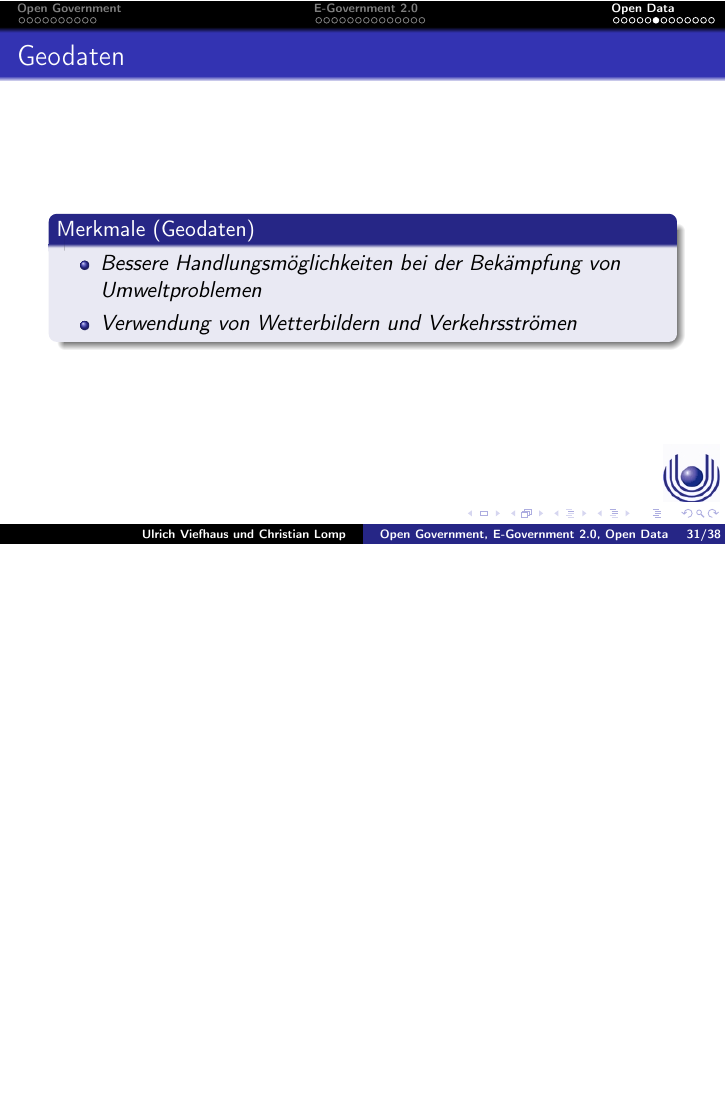
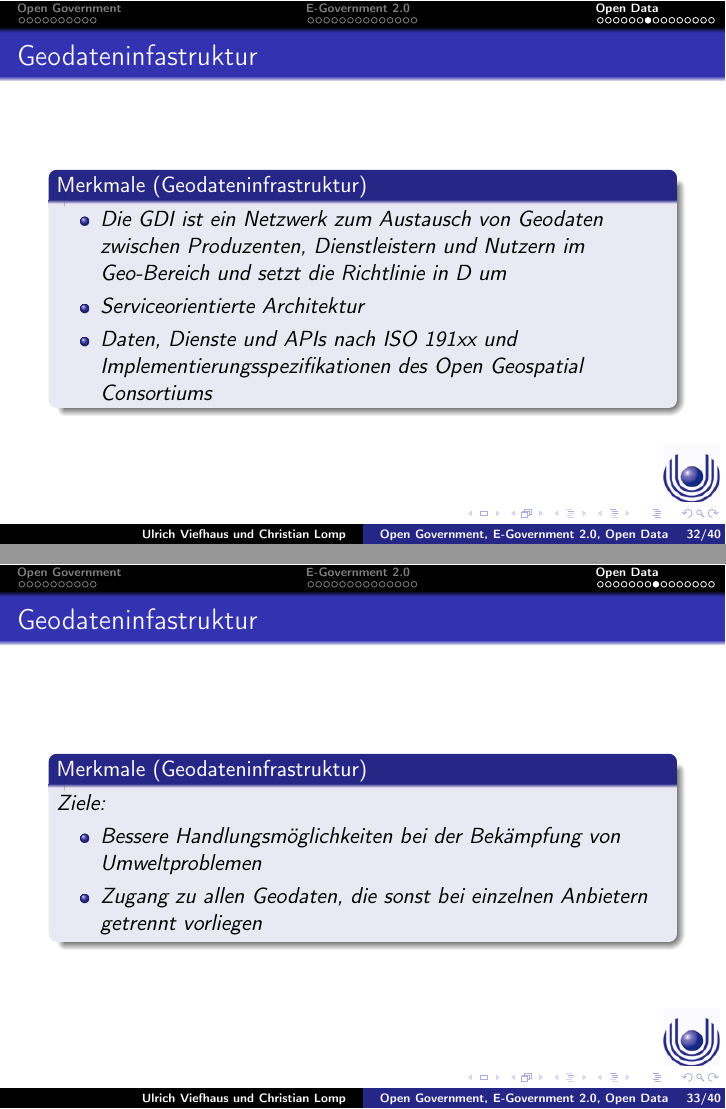
Before and after one commit to clomp/1916-E-Government-2.0, LaTeX slides (vortrag.tex, which reads ulrich.tex): page 31 of 38 before the commit and pages 32 and 33 of 40 after it, the two joined at a grey line, the shorter picture padded with empty space. Compiled offline with pdfLaTeX; the source files are stored in an older character set and shown here as Unicode.

Commit message:
Kleine Ergänzung GeoDaten

```diff
--- a/ulrich.tex
+++ b/ulrich.tex
@@ -52,13 +58,27 @@ Ziel der EU-Inspire Richtlinie 2004/0175\baselineskip
 \end{kasten}}
 
 \frame{
-\frametitle{Geodaten}
-\begin{merkmale}[Geodaten]
+\frametitle{Geodateninfastruktur}
+\begin{merkmale}[Geodateninfrastruktur]
 \begin{itemize}
-  \item Bessere Handlungsmöglichkeiten bei der Bekämpfung von Umweltproblemen
-  \item Verwendung von Wetterbildern und Verkehrsströmen
-\end{itemize}
+  \item Die GDI ist ein Netzwerk zum Austausch von Geodaten zwischen Produzenten, Dienstleistern und Nutzern im Geo-Bereich und setzt die Richtlinie in D um
+  \item Serviceorientierte Architektur
+  \item Daten, Dienste und APIs nach ISO 191xx und Implementierungsspezifikationen des Open Geospatial Consortiums
+ \end{itemize}
 \end{merkmale}}
+
+\frame{
+\frametitle{Geodateninfastruktur}
+\begin{merkmale}[Geodateninfrastruktur]
+Ziele:
+  \begin{itemize}
+    \item Bessere Handlungsmöglichkeiten bei der Bekämpfung von Umweltproblemen
+    \item Zugang zu allen Geodaten, die sonst bei einzelnen Anbietern getrennt vorliegen
+  \end{itemize}
+\end{merkmale}}
+
+
+
 
 \frame{
 \frametitle{Beispiel: Offener Haushalt}
```
Also changed, not shown: vortrag.pdf, ulrich.tex (10 more changed lines), 4 other files.
